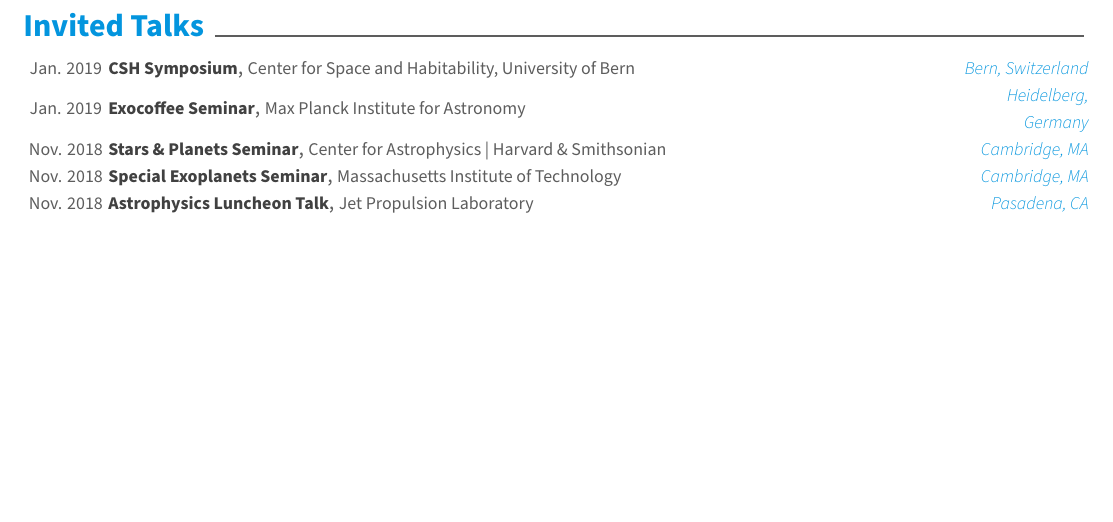
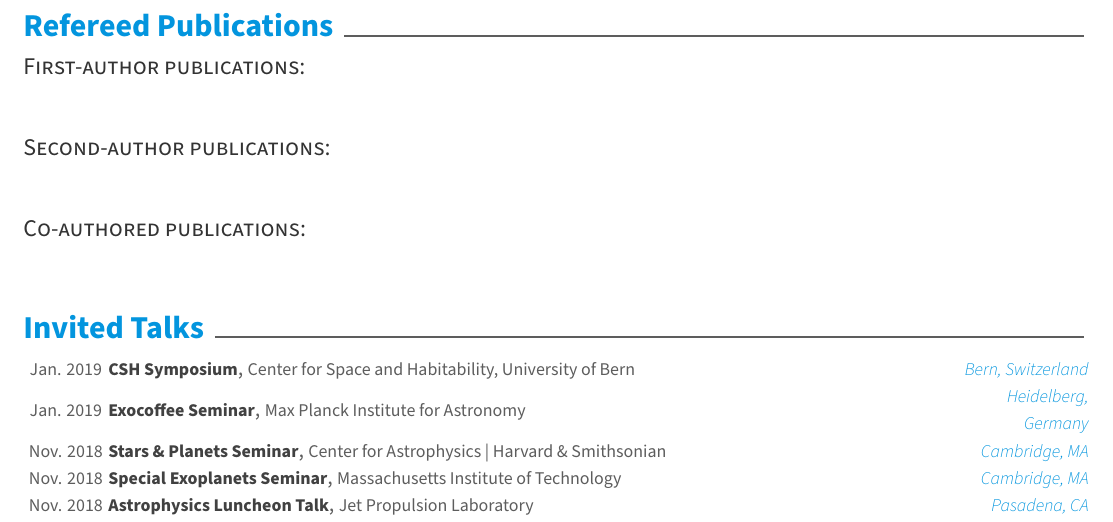
Before and after one commit to brackham/cv, a LaTeX CV (cv.tex, which reads cv/publications.tex): part of page 2 of 2, cut at the place of the change, the shorter picture padded with empty space. Compiled offline with XeLaTeX.

Commit message:
Added publications skeleton

```diff
--- /dev/null
+++ b/cv/publications.tex
@@ -0,0 +1,73 @@
+%-------------------------------------------------------------------------------
+%	SECTION TITLE
+%-------------------------------------------------------------------------------
+\cvsection{Refereed Publications}
+
+
+%-------------------------------------------------------------------------------
+%	SUBSECTION TITLE
+%-------------------------------------------------------------------------------
+\cvsubsection{First-author publications:}
+
+
+%-------------------------------------------------------------------------------
+%	CONTENT
+%-------------------------------------------------------------------------------
+\begin{cvhonors}
+
+%---------------------------------------------------------
+%   \cvhonor
+%     {} % Event
+%     {} % Institution
+%     {} % Location
+%     {} % Date
+
+
+%---------------------------------------------------------
+\end{cvhonors}
+
+
+%-------------------------------------------------------------------------------
+%	SUBSECTION TITLE
+%-------------------------------------------------------------------------------
+\cvsubsection{Second-author publications:}
+
+
+%-------------------------------------------------------------------------------
+%	CONTENT
+%-------------------------------------------------------------------------------
+\begin{cvhonors}
+
+%---------------------------------------------------------
+%   \cvhonor
+%     {} % Event
+%     {} % Institution
+%     {} % Location
+%     {} % Date
+
+
+%---------------------------------------------------------
+\end{cvhonors}
+
+
+%-------------------------------------------------------------------------------
+%	SUBSECTION TITLE
+%-------------------------------------------------------------------------------
+\cvsubsection{Co-authored publications:}
+
+
+%-------------------------------------------------------------------------------
+%	CONTENT
+%-------------------------------------------------------------------------------
+\begin{cvhonors}
+
+%---------------------------------------------------------
+%   \cvhonor
+%     {} % Event
+%     {} % Institution
+%     {} % Location
+%     {} % Date
+
+
+%---------------------------------------------------------
+\end{cvhonors}
```
Also changed, not shown: cv.tex (+1 -0 lines).
